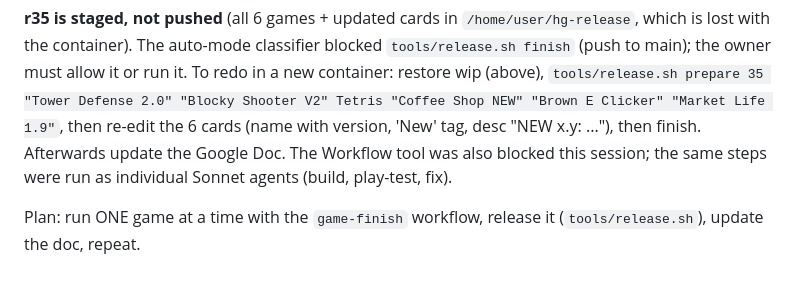
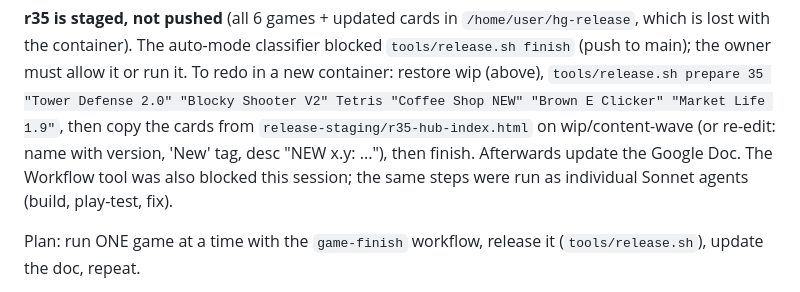
Before and after one commit to hunterefstration/huntington-games, a Markdown page: .claude/HANDOFF.md, the part around the change. Drawn GitHub-style.

Commit message:
Handoff: where the staged r35 cards are saved
Co-Authored-By: Claude Opus 5.5 <noreply@anthropic.com>
Claude-Session: https://claude.ai/code/session_01RGXjvtzWSEtU75c4y7TioU

```diff
--- a/.claude/HANDOFF.md
+++ b/.claude/HANDOFF.md
@@ -22,7 +22,7 @@
 **r35 is staged, not pushed** (all 6 games + updated cards in `/home/user/hg-release`, which is lost with the container). The auto-mode
 classifier blocked `tools/release.sh finish` (push to main); the owner must allow it or run it. To redo in a new container:
 restore wip (above), `tools/release.sh prepare 35 "Tower Defense 2.0" "Blocky Shooter V2" Tetris "Coffee Shop NEW" "Brown E Clicker" "Market Life 1.9"`,
-then re-edit the 6 cards (name with version, 'New' tag, desc "NEW x.y: ..."), then finish. Afterwards update the Google Doc.
+then copy the cards from `release-staging/r35-hub-index.html` on wip/content-wave (or re-edit: name with version, 'New' tag, desc "NEW x.y: ..."), then finish. Afterwards update the Google Doc.
 The Workflow tool was also blocked this session; the same steps were run as individual Sonnet agents (build, play-test, fix).
 
 Plan: run ONE game at a time with the `game-finish` workflow, release it (`tools/release.sh`), update the doc, repeat.
```
